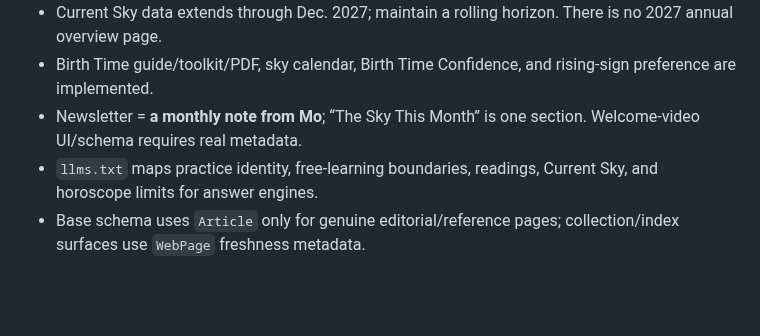
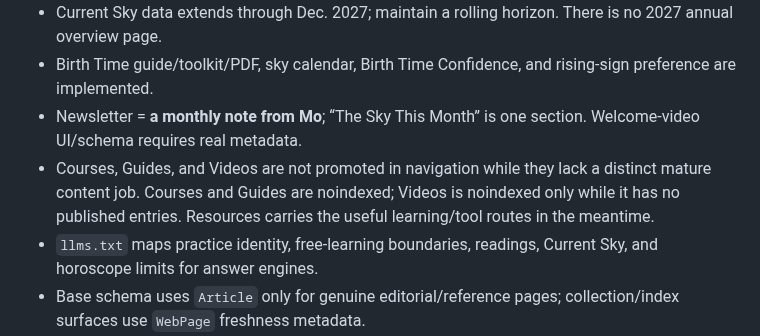
Before and after one commit to Shanenh22/MoLumenSite, a Markdown page: MoLumen_OS/PROJECT_STATE.md, the part around the change. Rendered like a GitHub page; blank space fills up the shorter version.

Commit message:
Record simplified dormant content hubs

```diff
--- a/MoLumen_OS/PROJECT_STATE.md
+++ b/MoLumen_OS/PROJECT_STATE.md
@@ -11,6 +11,7 @@ Read for cross-session status only. Code/config is authoritative for implementat
 - Current Sky data extends through Dec. 2027; maintain a rolling horizon. There is no 2027 annual overview page.
 - Birth Time guide/toolkit/PDF, sky calendar, Birth Time Confidence, and rising-sign preference are implemented.
 - Newsletter = **a monthly note from Mo**; “The Sky This Month” is one section. Welcome-video UI/schema requires real metadata.
+- Courses, Guides, and Videos are not promoted in navigation while they lack a distinct mature content job. Courses and Guides are noindexed; Videos is noindexed only while it has no published entries. Resources carries the useful learning/tool routes in the meantime.
 - `llms.txt` maps practice identity, free-learning boundaries, readings, Current Sky, and horoscope limits for answer engines.
 - Base schema uses `Article` only for genuine editorial/reference pages; collection/index surfaces use `WebPage` freshness metadata.
 
```
